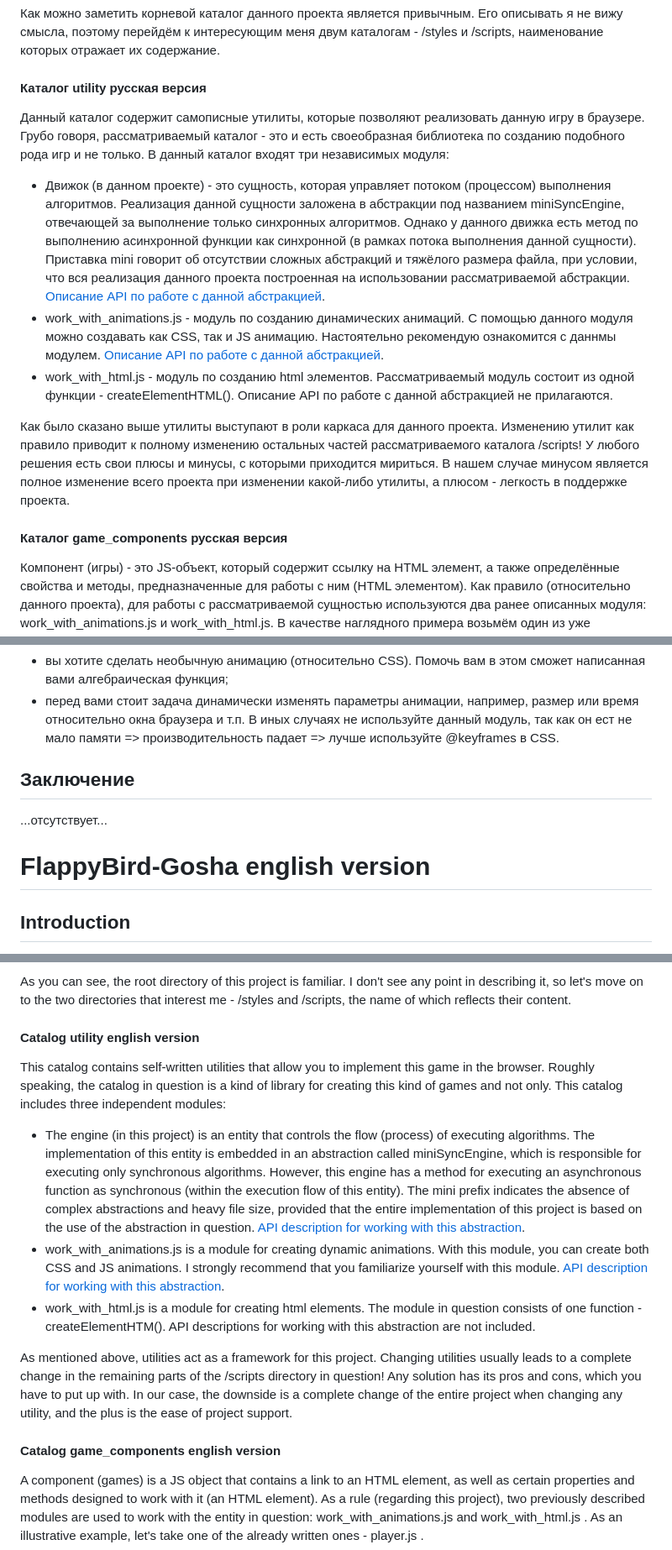
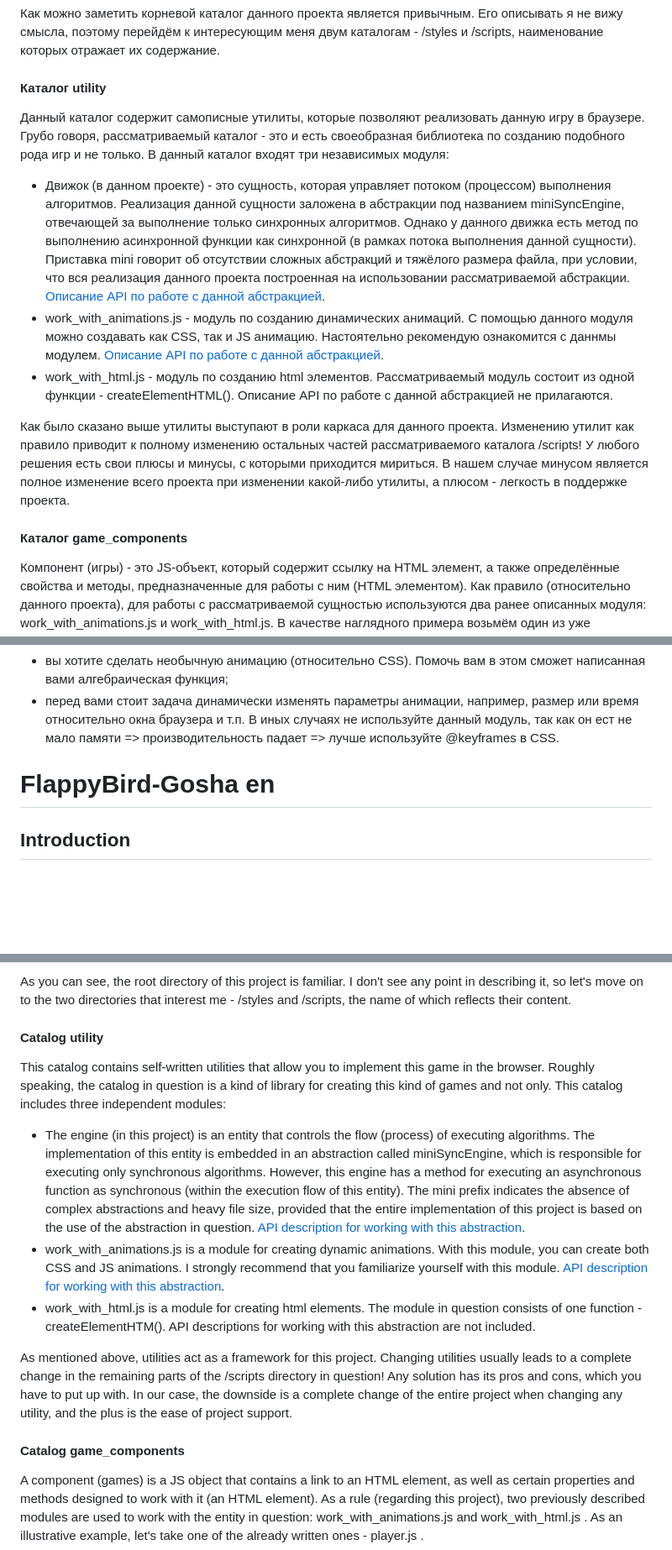
Before and after one commit to Gleb001/FlappyBird-Gosha, a Markdown page: README.md, 3 parts joined by grey strips. Shown at 84% size. Rendered like a GitHub page; blank space fills up the shorter version.

````diff
--- a/README.md
+++ b/README.md
@@ -15,5 +15,5 @@
 ### Обзор файловой структуры (системы) JS-части проекта
 Как можно заметить корневой каталог данного проекта является привычным. Его описывать я не вижу смысла, поэтому перейдём к интересующим меня двум каталогам - /styles и /scripts, наименование которых отражает их содержание.
 
-#### Каталог utility русская версия
+#### Каталог utility
 Данный каталог содержит самописные утилиты, которые позволяют реализовать данную игру в браузере. Грубо говоря, рассматриваемый каталог - это и есть своеобразная библиотека по созданию подобного рода игр и не только. В данный каталог входят три независимых модуля:
@@ -23,7 +23,7 @@
 
 Как было сказано выше утилиты выступают в роли каркаса для данного проекта. Изменению утилит как правило приводит к полному изменению остальных частей рассматриваемого каталога /sсripts! У любого решения есть свои плюсы и минусы, с которыми приходится мириться. В нашем случае минусом является полное изменение всего проекта при изменении какой-либо утилиты, а плюсом - легкость в поддержке проекта.
 
-#### Каталог game_components русская версия
+#### Каталог game_components
 Компонент (игры) - это JS-объект, который содержит ссылку на HTML элемент, а также определённые свойства и методы, предназначенные для работы с ним (HTML элементом). Как правило (относительно данного проекта), для работы с рассматриваемой сущностью используются два ранее описанных модуля: work_with_animations.js и work_with_html.js. В качестве наглядного примера возьмём один из уже написанных - player.js.
 
 ```js
@@ -434,12 +434,9 @@ html_element.style.animation = `${name_current_animation} 1000ms linear forwards
 - перед вами стоит задача динамически изменять параметры анимации, например, размер или время относительно окна браузера и т.п.
 В иных случаях не используйте данный модуль, так как он ест не мало памяти => производительность падает => лучше используйте @keyframes в CSS.
 
-## Заключение
-...отсутствует...
 
 
-
-# FlappyBird-Gosha english version
+# FlappyBird-Gosha en
 
 ## Introduction
 Hi, here is my first home project-a game called "FlappyBird-Gosha". A lot of blood, sweat, tears, effort and time were shed on this project with one goal - to create the best (ideal) browser game system; the well-known game was taken as a test prototype [FlappyBird](https://en.wikipedia.org/wiki/Flappy_Bird). You can see how successfully I managed to implement the presented goal through the game code itself and the result displayed in the browser.
@@ -451,6 +448,6 @@ Link to the game: https://gleb001.github.io/FlappyBird-Gosha/
 ### Overview of the file structure (system) of the JS part of the project
 As you can see, the root directory of this project is familiar. I don't see any point in describing it, so let's move on to the two directories that interest me - /styles and /scripts, the name of which reflects their content.
 
-#### Catalog utility english version
+#### Catalog utility
 This catalog contains self-written utilities that allow you to implement this game in the browser. Roughly speaking, the catalog in question is a kind of library for creating this kind of games and not only. This catalog includes three independent modules:
 - The engine (in this project) is an entity that controls the flow (process) of executing algorithms. The implementation of this entity is embedded in an abstraction called miniSyncEngine, which is responsible for executing only synchronous algorithms. However, this engine has a method for executing an asynchronous function as synchronous (within the execution flow of this entity). The mini prefix indicates the absence of complex abstractions and heavy file size, provided that the entire implementation of this project is based on the use of the abstraction in question. [API description for working with this abstraction](#miniSyncEngine-API-english-version).
@@ -459,7 +456,7 @@ This catalog contains self-written utilities that allow you to implement this ga
 
 As mentioned above, utilities act as a framework for this project. Changing utilities usually leads to a complete change in the remaining parts of the /scripts directory in question! Any solution has its pros and cons, which you have to put up with. In our case, the downside is a complete change of the entire project when changing any utility, and the plus is the ease of project support.
 
-#### Catalog game_components english version
+#### Catalog game_components
 A component (games) is a JS object that contains a link to an HTML element, as well as certain properties and methods designed to work with it (an HTML element). As a rule (regarding this project), two previously described modules are used to work with the entity in question: work_with_animations.js and work_with_html.js . As an illustrative example, let's take one of the already written ones - player.js .
 
 ```js
````
Also changed, not shown: other parts of README.md (+12 -15 lines).
